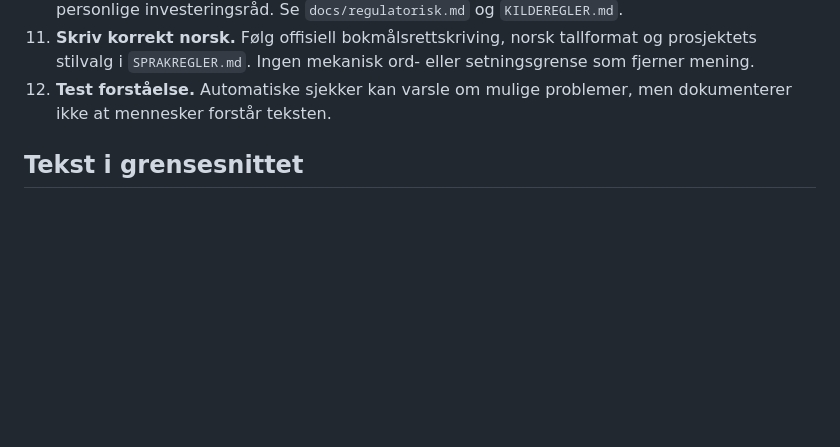
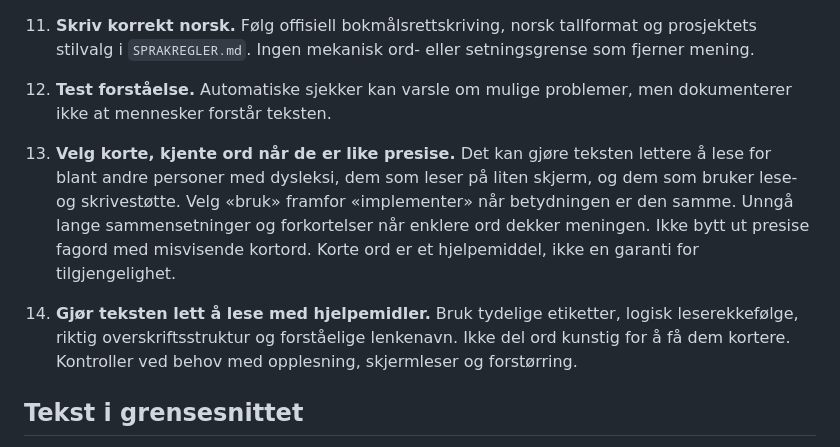
Before and after one commit to gronnlars/spareverksted, a Markdown page: KLARSPRAK.md, the part around the change. Rendered like a GitHub page; blank space fills up the shorter version.

Commit message:
docs: prioriter korte kjente ord og lesbarhet med hjelpemidler

```diff
--- a/KLARSPRAK.md
+++ b/KLARSPRAK.md
@@ -22,6 +22,9 @@ Brukeren skal kunne **finne**, **forstå** og **bruke** informasjonen. Klarsprå
 10. **Skriv nøytralt.** Ingen skjulte produktanbefalinger, salgsretorikk, skam, garantiord eller personlige investeringsråd. Se `docs/regulatorisk.md` og `KILDEREGLER.md`.
 11. **Skriv korrekt norsk.** Følg offisiell bokmålsrettskriving, norsk tallformat og prosjektets stilvalg i `SPRAKREGLER.md`. Ingen mekanisk ord- eller setningsgrense som fjerner mening.
 12. **Test forståelse.** Automatiske sjekker kan varsle om mulige problemer, men dokumenterer ikke at mennesker forstår teksten.
+
+13. **Velg korte, kjente ord når de er like presise.** Det kan gjøre teksten lettere å lese for blant andre personer med dysleksi, dem som leser på liten skjerm, og dem som bruker lese- og skrivestøtte. Velg «bruk» framfor «implementer» når betydningen er den samme. Unngå lange sammensetninger og forkortelser når enklere ord dekker meningen. Ikke bytt ut presise fagord med misvisende kortord. Korte ord er et hjelpemiddel, ikke en garanti for tilgjengelighet.
+14. **Gjør teksten lett å lese med hjelpemidler.** Bruk tydelige etiketter, logisk leserekkefølge, riktig overskriftsstruktur og forståelige lenkenavn. Ikke del ord kunstig for å få dem kortere. Kontroller ved behov med opplesning, skjermleser og forstørring.
 
 ## Tekst i grensesnittet
 
```
